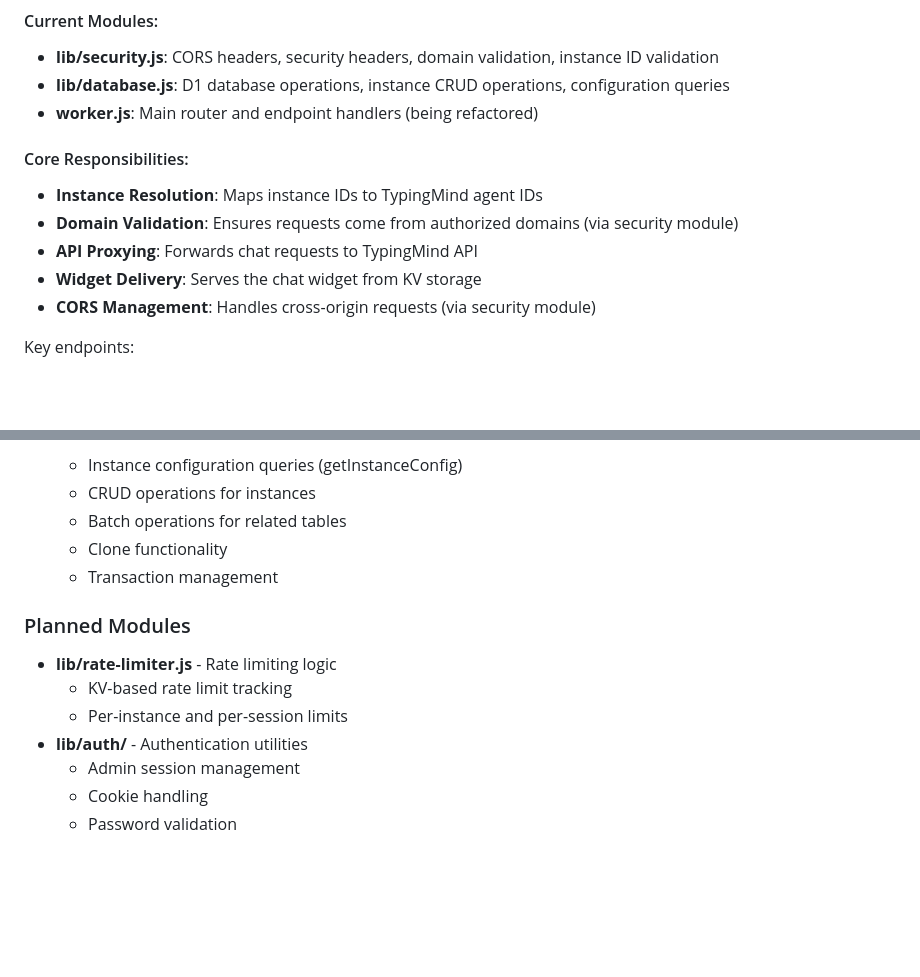
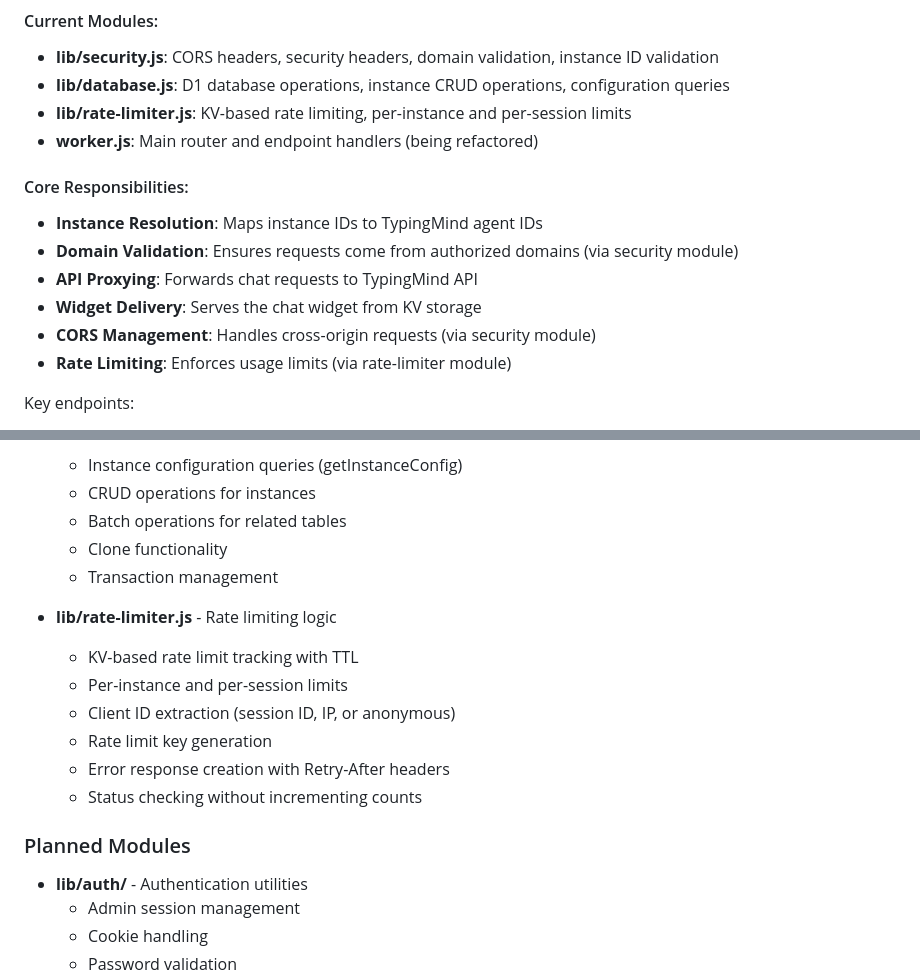
Before and after one commit to jezweb/typingmind-chatbot, a Markdown page: ARCHITECTURE.md, 2 parts joined by grey strips. Drawn GitHub-style; blank space fills up the shorter version.

```diff
--- a/ARCHITECTURE.md
+++ b/ARCHITECTURE.md
@@ -117,6 +117,7 @@ The worker serves as the API gateway and handles request routing. As part of the
 #### Current Modules:
 - **lib/security.js**: CORS headers, security headers, domain validation, instance ID validation
 - **lib/database.js**: D1 database operations, instance CRUD operations, configuration queries
+- **lib/rate-limiter.js**: KV-based rate limiting, per-instance and per-session limits
 - **worker.js**: Main router and endpoint handlers (being refactored)
 
 #### Core Responsibilities:
@@ -125,6 +126,7 @@ The worker serves as the API gateway and handles request routing. As part of the
 - **API Proxying**: Forwards chat requests to TypingMind API
 - **Widget Delivery**: Serves the chat widget from KV storage
 - **CORS Management**: Handles cross-origin requests (via security module)
+- **Rate Limiting**: Enforces usage limits (via rate-limiter module)
 
 Key endpoints:
 - `GET /instance/:id` - Get instance configuration
@@ -577,10 +579,15 @@ As of 2025-08-06, the codebase is undergoing modularization to improve maintaina
   - Clone functionality
   - Transaction management
 
+- **lib/rate-limiter.js** - Rate limiting logic
+  - KV-based rate limit tracking with TTL
+  - Per-instance and per-session limits
+  - Client ID extraction (session ID, IP, or anonymous)
+  - Rate limit key generation
+  - Error response creation with Retry-After headers
+  - Status checking without incrementing counts
+
 ### Planned Modules
-- **lib/rate-limiter.js** - Rate limiting logic
-  - KV-based rate limit tracking
-  - Per-instance and per-session limits
 - **lib/auth/** - Authentication utilities
   - Admin session management
   - Cookie handling
```
Also changed, not shown: CHANGELOG.md (+5 -1 lines).
